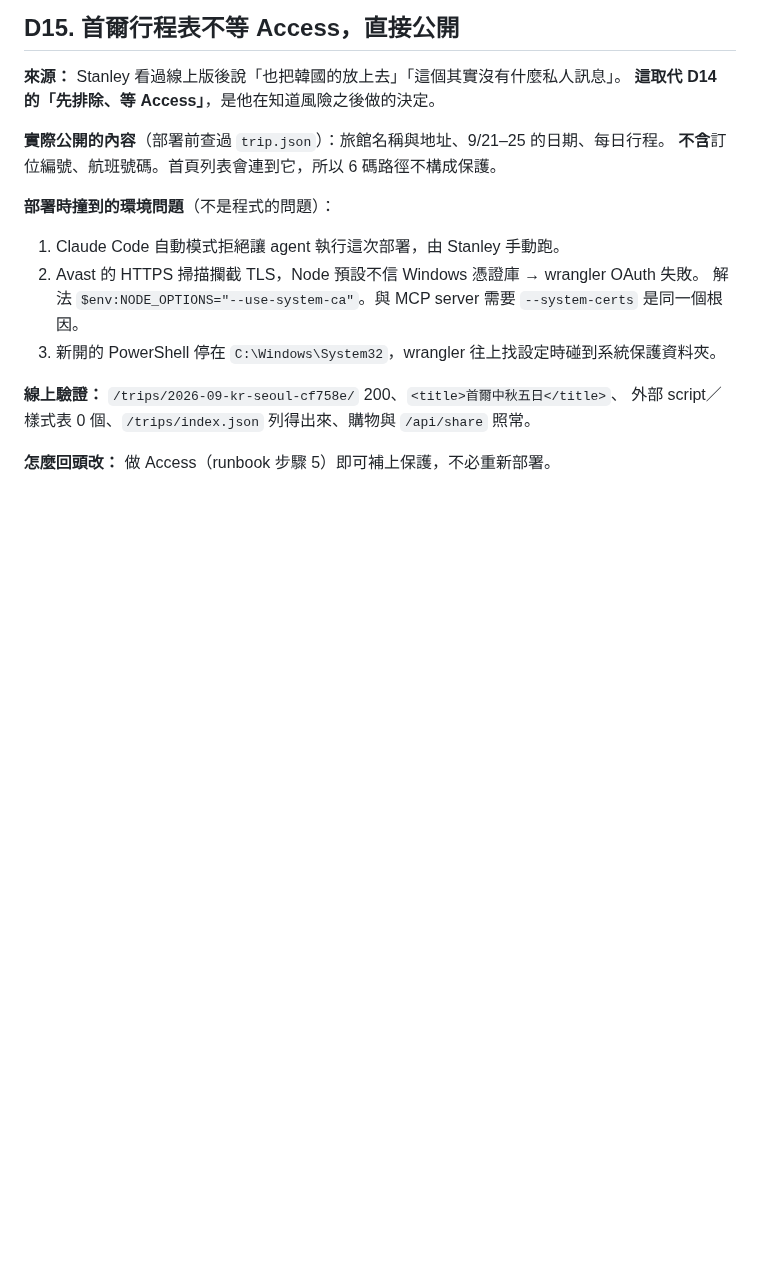
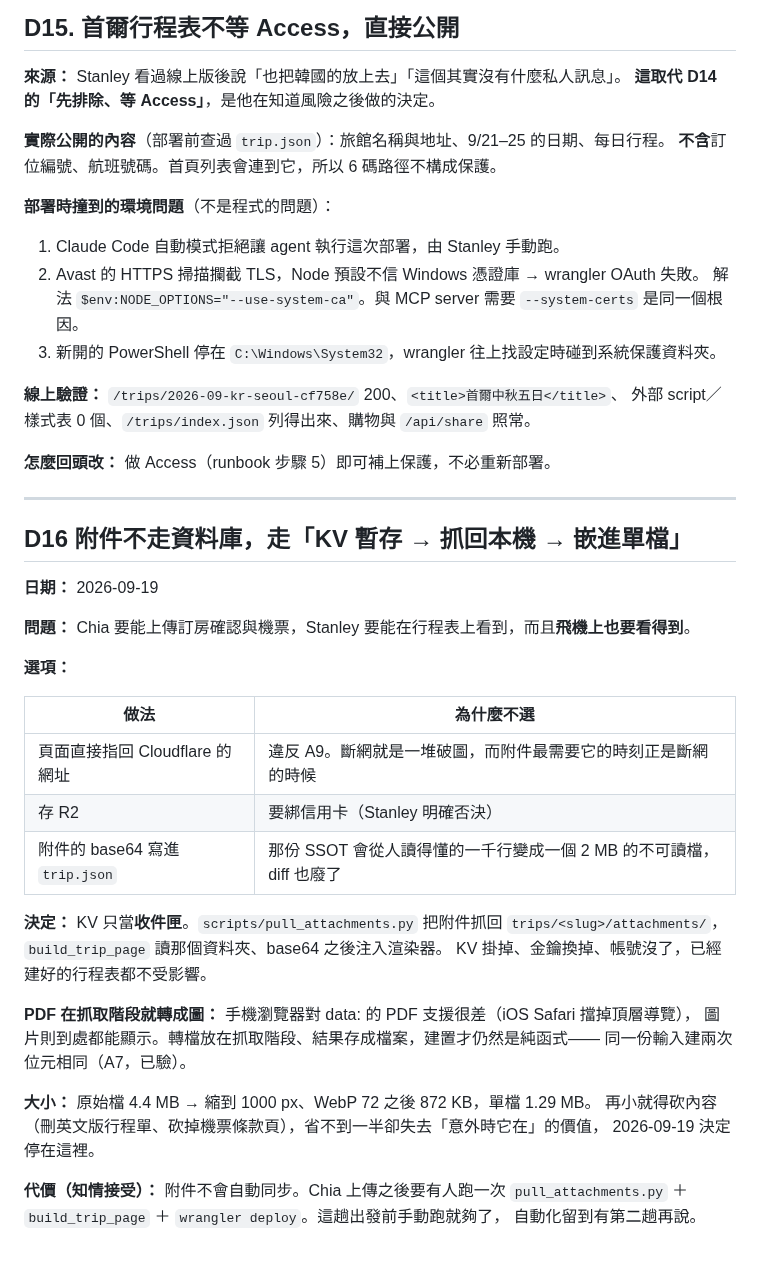
Before and after one commit to CHIAHSIN-tech/Scout, a Markdown page: DECISIONS-trip-page.md, the part around the change. GitHub-like rendering; blank space fills up the shorter version.

Commit message:
docs: 附件管線的決策（D16）與「不會自動同步」的已知限制（K11）
Co-Authored-By: Claude Opus 5 <noreply@anthropic.com>

```diff
--- a/DECISIONS-trip-page.md
+++ b/DECISIONS-trip-page.md
@@ -311,3 +311,35 @@ share.html?list=test                 307 → /share?list=test → 200
 外部 script／樣式表 0 個、`/trips/index.json` 列得出來、購物與 `/api/share` 照常。
 
 **怎麼回頭改：** 做 Access（runbook 步驟 5）即可補上保護，不必重新部署。
+
+---
+
+## D16 附件不走資料庫，走「KV 暫存 → 抓回本機 → 嵌進單檔」
+
+**日期：** 2026-09-19
+
+**問題：** Chia 要能上傳訂房確認與機票，Stanley 要能在行程表上看到，而且**飛機上也要看得到**。
+
+**選項：**
+
+| 做法 | 為什麼不選 |
+|---|---|
+| 頁面直接指回 Cloudflare 的網址 | 違反 A9。斷網就是一堆破圖，而附件最需要它的時刻正是斷網的時候 |
+| 存 R2 | 要綁信用卡（Stanley 明確否決） |
+| 附件的 base64 寫進 `trip.json` | 那份 SSOT 會從人讀得懂的一千行變成一個 2 MB 的不可讀檔，diff 也廢了 |
+
+**決定：** KV 只當**收件匣**。`scripts/pull_attachments.py` 把附件抓回
+`trips/<slug>/attachments/`，`build_trip_page` 讀那個資料夾、base64 之後注入渲染器。
+KV 掛掉、金鑰換掉、帳號沒了，已經建好的行程表都不受影響。
+
+**PDF 在抓取階段就轉成圖：** 手機瀏覽器對 data: 的 PDF 支援很差（iOS Safari 擋掉頂層導覽），
+圖片則到處都能顯示。轉檔放在抓取階段、結果存成檔案，建置才仍然是純函式——
+同一份輸入建兩次位元相同（A7，已驗）。
+
+**大小：** 原始檔 4.4 MB → 縮到 1000 px、WebP 72 之後 872 KB，單檔 1.29 MB。
+再小就得砍內容（刪英文版行程單、砍掉機票條款頁），省不到一半卻失去「意外時它在」的價值，
+2026-09-19 決定停在這裡。
+
+**代價（知情接受）：** 附件不會自動同步。Chia 上傳之後要有人跑一次
+`pull_attachments.py` ＋ `build_trip_page` ＋ `wrangler deploy`。這趟出發前手動跑就夠了，
+自動化留到有第二趟再說。
```
Also changed, not shown: KNOWN_ISSUES-trip-page.md (+20 -0 lines).
